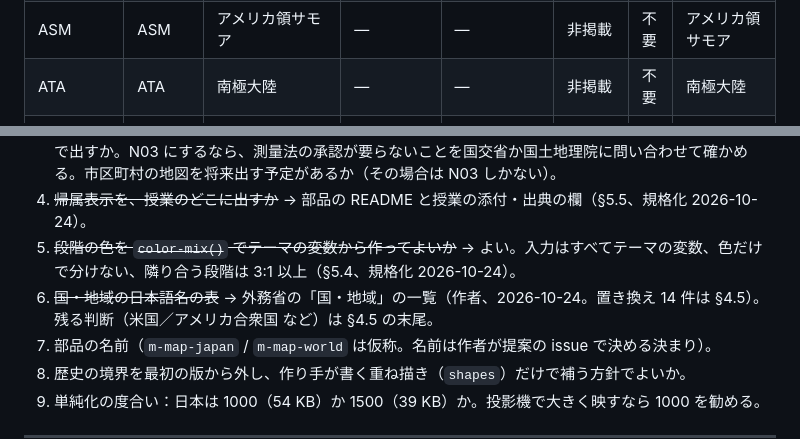
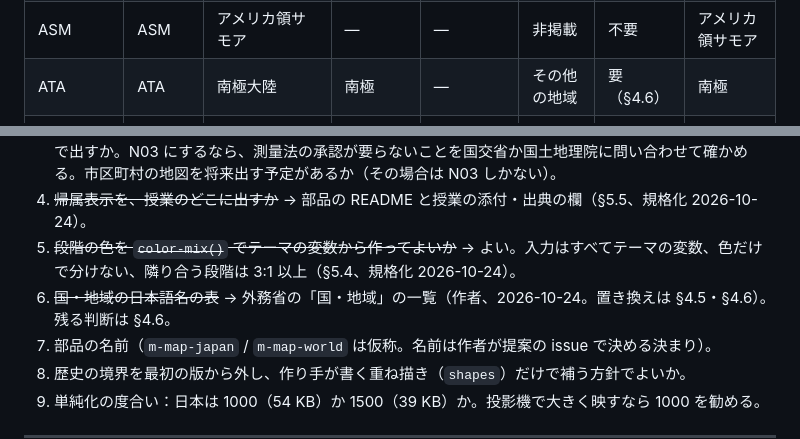
Before and after one commit to egatari/components, a Markdown page: docs/map-design.md, 2 parts joined by grey strips. Rendered like a GitHub page.

```diff
--- a/docs/map-design.md
+++ b/docs/map-design.md
@@ -397,7 +397,7 @@ NE の地物は250件。外務省の承認国195か国はすべて NE の地物
 | ARG | ARG | アルゼンチン | アルゼンチン | アルゼンチン共和国 | MOFA国 | 不要 | アルゼンチン |
 | ARM | ARM | アルメニア | アルメニア | アルメニア共和国 | MOFA国 | 不要 | アルメニア |
 | ASM | ASM | アメリカ領サモア | — | — | 非掲載 | 不要 | アメリカ領サモア |
-| ATA | ATA | 南極大陸 | — | — | 非掲載 | 不要 | 南極大陸 |
+| ATA | ATA | 南極大陸 | 南極 | — | その他の地域 | 要（§4.6） | 南極 |
 | ATC | -99 | アシュモア・カルティエ諸島 | — | — | 非掲載 | 不要 | アシュモア・カルティエ諸島 |
 | ATF | ATF | フランス領南方・南極地域 | — | — | 非掲載 | 不要 | フランス領南方・南極地域 |
 | ATG | ATG | アンティグア・バーブーダ | アンティグア・バーブーダ | アンティグア・バーブーダ | MOFA国 | 不要 | アンティグア・バーブーダ |
@@ -733,7 +750,7 @@ NE の地物は250件。外務省の承認国195か国はすべて NE の地物
 3. 日本の都道府県の地図を **NE（パブリックドメイン）**で出すか、**N03（CC BY 4.0、最新、公式）**で出すか。N03 にするなら、測量法の承認が要らないことを国交省か国土地理院に問い合わせて確かめる。市区町村の地図を将来出す予定があるか（その場合は N03 しかない）。
 4. ~~帰属表示を、授業のどこに出すか~~ → 部品の README と授業の添付・出典の欄（§5.5、規格化 2026-10-24）。
 5. ~~段階の色を `color-mix()` でテーマの変数から作ってよいか~~ → よい。入力はすべてテーマの変数、色だけで分けない、隣り合う段階は 3:1 以上（§5.4、規格化 2026-10-24）。
-6. ~~国・地域の日本語名の表~~ → 外務省の「国・地域」の一覧（作者、2026-10-24。置き換え 14 件は §4.5）。残る判断（米国／アメリカ合衆国 など）は §4.5 の末尾。
+6. ~~国・地域の日本語名の表~~ → 外務省の「国・地域」の一覧（作者、2026-10-24。置き換えは §4.5・§4.6）。残る判断は §4.6。
 7. 部品の名前（`m-map-japan` / `m-map-world` は仮称。名前は作者が提案の issue で決める決まり）。
 8. 歴史の境界を最初の版から外し、作り手が書く重ね描き（`shapes`）だけで補う方針でよいか。
 9. 単純化の度合い：日本は 1000（54 KB）か 1500（39 KB）か。投影機で大きく映すなら 1000 を勧める。
```
Also changed, not shown: other parts of docs/map-design.md (+19 -2 lines).
